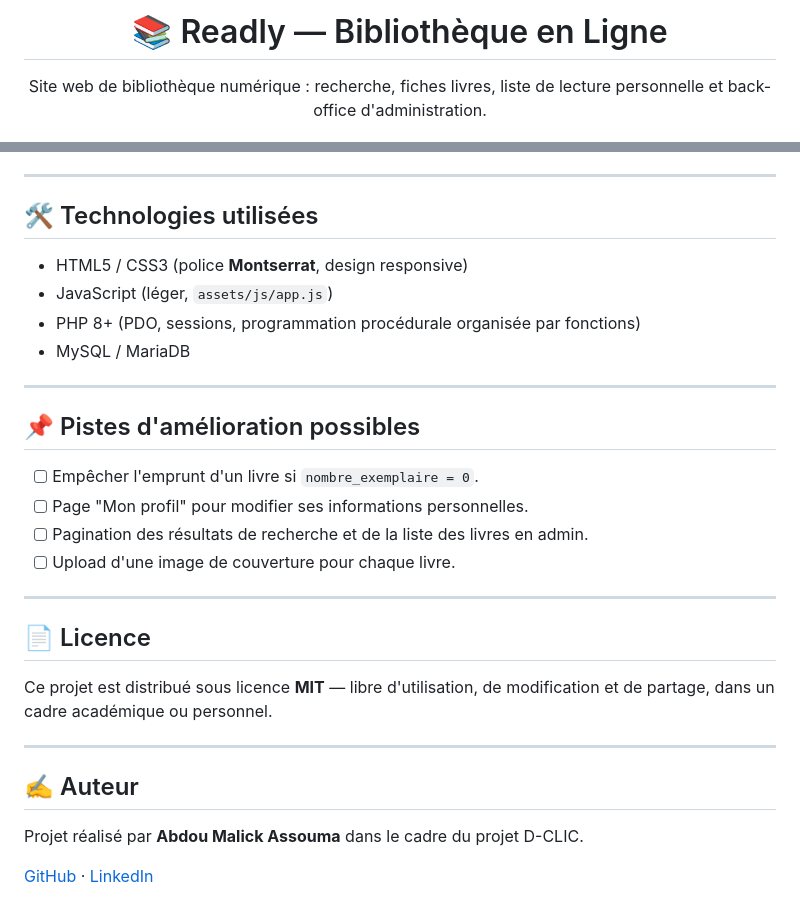
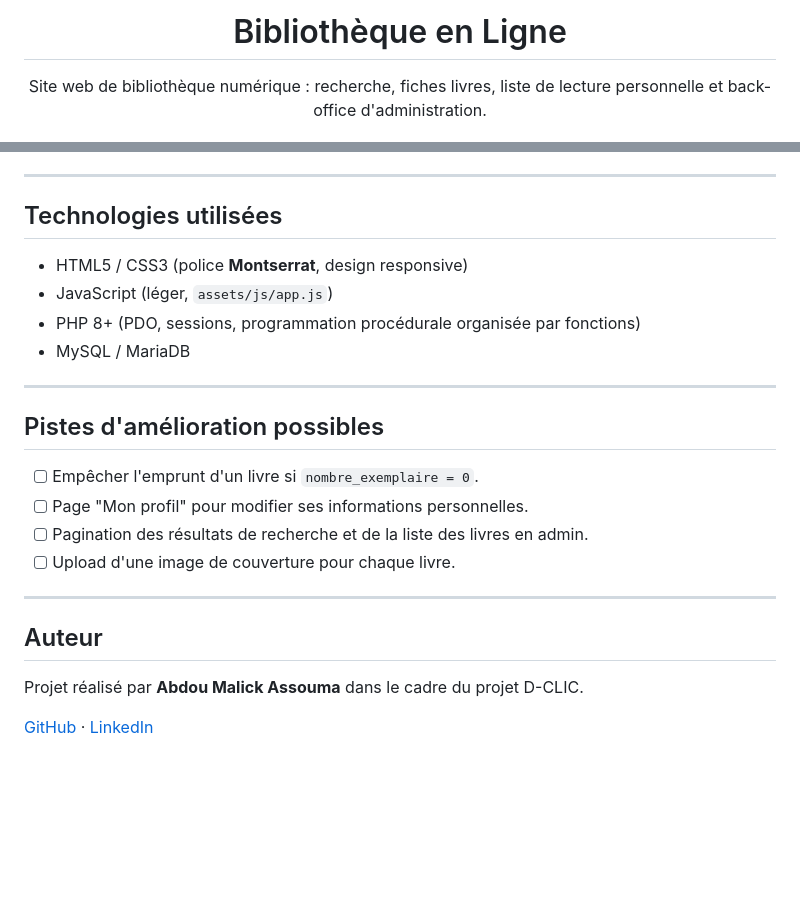
Before and after one commit to malickasso/online-library, a Markdown page: README.md, 2 parts joined by grey strips. Drawn GitHub-style; blank space fills up the shorter version.

Commit message:
Refactor README for clarity and formatting
Updated the README to remove unnecessary emojis and improve formatting.

```diff
--- a/README.md
+++ b/README.md
@@ -1,6 +1,6 @@
 <div align="center">
 
-# 📚 Readly — Bibliothèque en Ligne
+# Bibliothèque en Ligne
 
 Site web de bibliothèque numérique : recherche, fiches livres, liste de lecture personnelle
 et back-office d'administration.
@@ -173,7 +171,7 @@ Le fichier complet, avec les données de démonstration, se trouve dans [`sql/sc
 
 ---
 
-## 🛠️ Technologies utilisées
+## Technologies utilisées
 
 - HTML5 / CSS3 (police **Montserrat**, design responsive)
 - JavaScript (léger, `assets/js/app.js`)
@@ -182,7 +180,7 @@ Le fichier complet, avec les données de démonstration, se trouve dans [`sql/sc
 
 ---
 
-## 📌 Pistes d'amélioration possibles
+##  Pistes d'amélioration possibles
 
 - [ ] Empêcher l'emprunt d'un livre si `nombre_exemplaire = 0`.
 - [ ] Page "Mon profil" pour modifier ses informations personnelles.
@@ -191,14 +189,7 @@ Le fichier complet, avec les données de démonstration, se trouve dans [`sql/sc
 
 ---
 
-## 📄 Licence
-
-Ce projet est distribué sous licence **MIT** — libre d'utilisation, de modification et de partage,
-dans un cadre académique ou personnel.
-
----
-
-## ✍️ Auteur
+## Auteur
 
 Projet réalisé par **Abdou Malick Assouma** dans le cadre du projet D-CLIC.
 
```
Also changed, not shown: other parts of README.md (+13 -15 lines).
